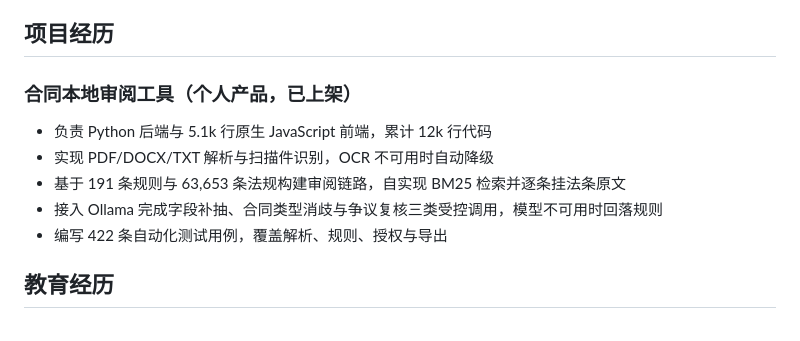
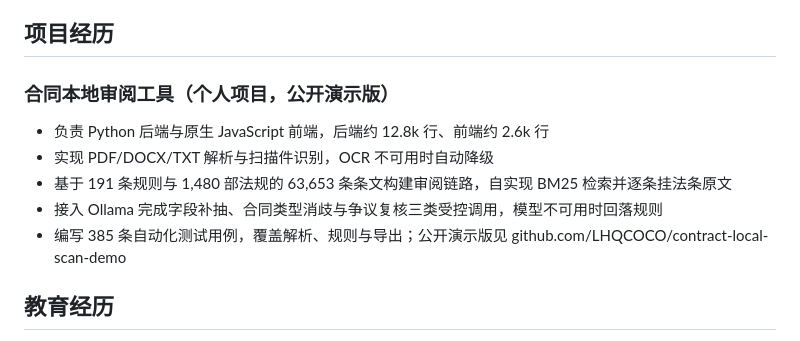
Before and after one commit to LHQCOCO/jobsearch-agent-demo, a Markdown page: samples/jobs/resume_sample.md, the part around the change. Drawn GitHub-style.

```diff
--- a/samples/jobs/resume_sample.md
+++ b/samples/jobs/resume_sample.md
@@ -12,13 +12,13 @@
 
 ## 项目经历
 
-### 合同本地审阅工具（个人产品，已上架）
+### 合同本地审阅工具（个人项目，公开演示版）
 
-- 负责 Python 后端与 5.1k 行原生 JavaScript 前端，累计 12k 行代码
+- 负责 Python 后端与原生 JavaScript 前端，后端约 12.8k 行、前端约 2.6k 行
 - 实现 PDF/DOCX/TXT 解析与扫描件识别，OCR 不可用时自动降级
-- 基于 191 条规则与 63,653 条法规构建审阅链路，自实现 BM25 检索并逐条挂法条原文
+- 基于 191 条规则与 1,480 部法规的 63,653 条条文构建审阅链路，自实现 BM25 检索并逐条挂法条原文
 - 接入 Ollama 完成字段补抽、合同类型消歧与争议复核三类受控调用，模型不可用时回落规则
-- 编写 422 条自动化测试用例，覆盖解析、规则、授权与导出
+- 编写 385 条自动化测试用例，覆盖解析、规则与导出；公开演示版见 github.com/LHQCOCO/contract-local-scan-demo
 
 ## 教育经历
 
```
Also changed, not shown: README.md (+4 -1 lines), THIRD_PARTY_NOTICES.md (+3 -1 lines), docs/screenshot-audit.png, docs/screenshot-result.png, 5 other files.
